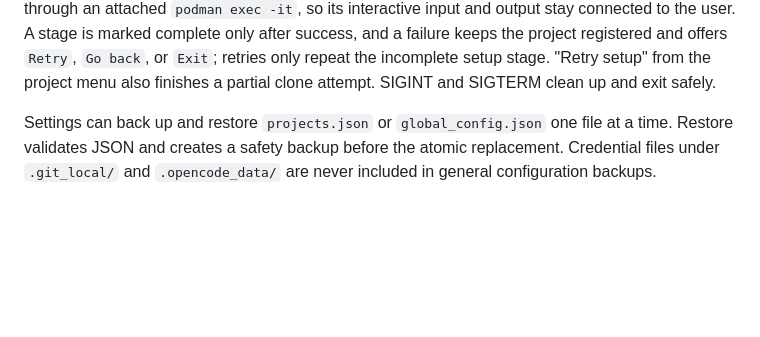
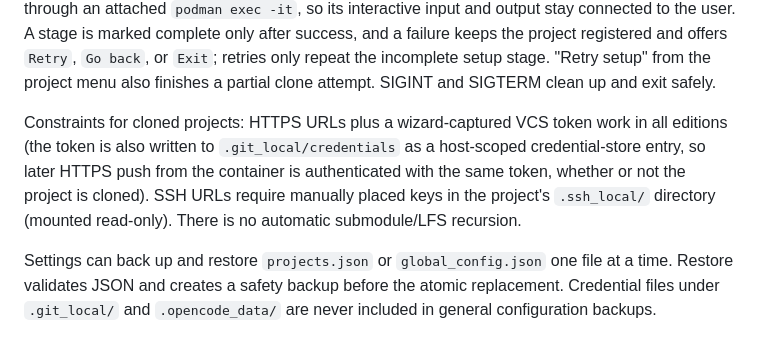
Before and after one commit to shredingerlabs/oc_sandbox, a Markdown page: dist/README.md, the part around the change. Drawn GitHub-style; blank space fills up the shorter version.

```diff
--- a/dist/README.md
+++ b/dist/README.md
@@ -89,6 +89,13 @@ user. A stage is marked complete only after success, and a failure keeps the
 project registered and offers `Retry`, `Go back`, or `Exit`; retries only
 repeat the incomplete setup stage. "Retry setup" from the project menu also
 finishes a partial clone attempt. SIGINT and SIGTERM clean up and exit safely.
+
+Constraints for cloned projects: HTTPS URLs plus a wizard-captured VCS token
+work in all editions (the token is also written to `.git_local/credentials` as
+a host-scoped credential-store entry, so later HTTPS push from the container is
+authenticated with the same token, whether or not the project is cloned). SSH
+URLs require manually placed keys in the project's `.ssh_local/` directory
+(mounted read-only). There is no automatic submodule/LFS recursion.
 
 Settings can back up and restore `projects.json` or `global_config.json` one file
 at a time. Restore validates JSON and creates a safety backup before the atomic
```
Also changed, not shown: CONTEXT.md (+2 -0 lines), README.md (+44 -2 lines).
